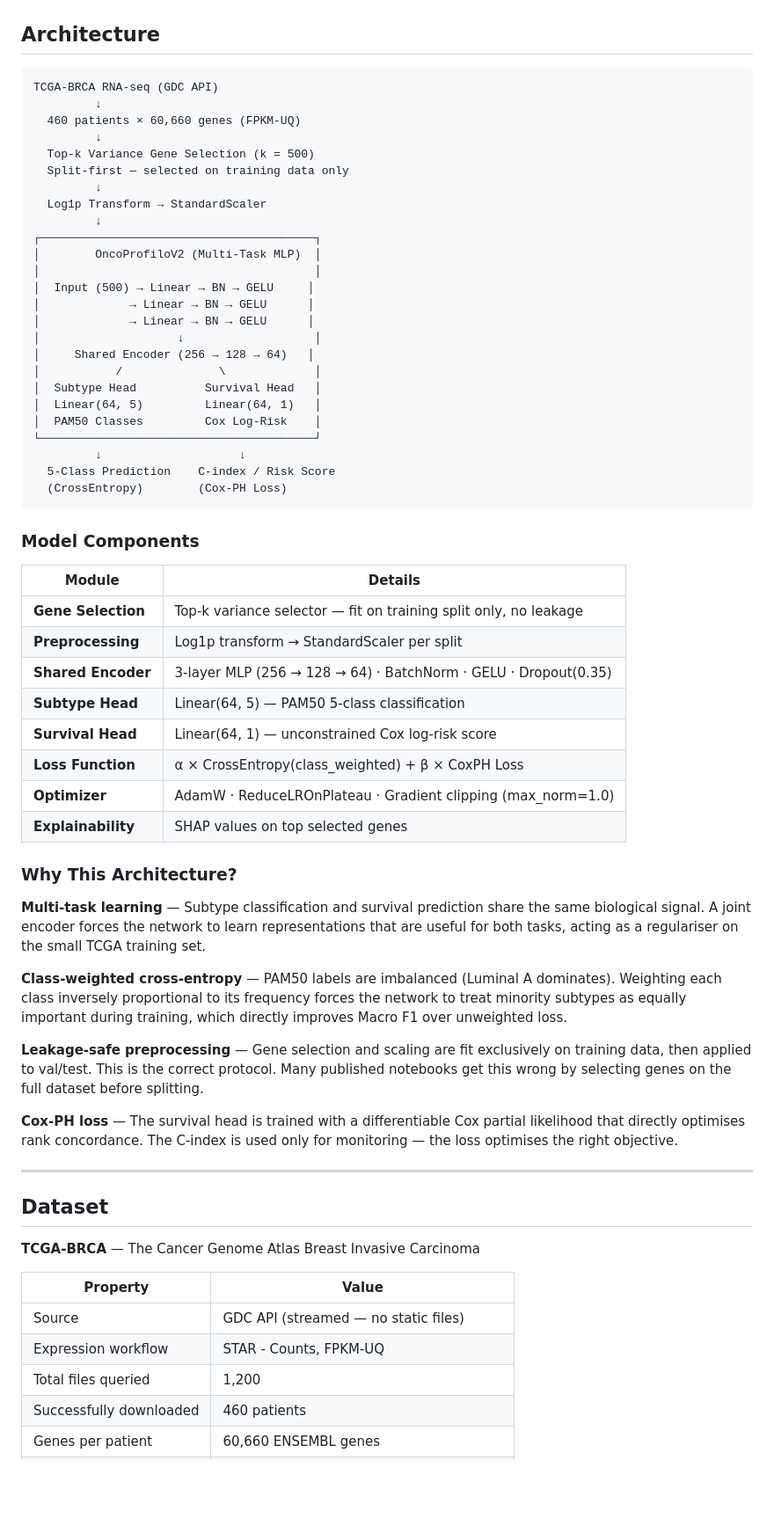
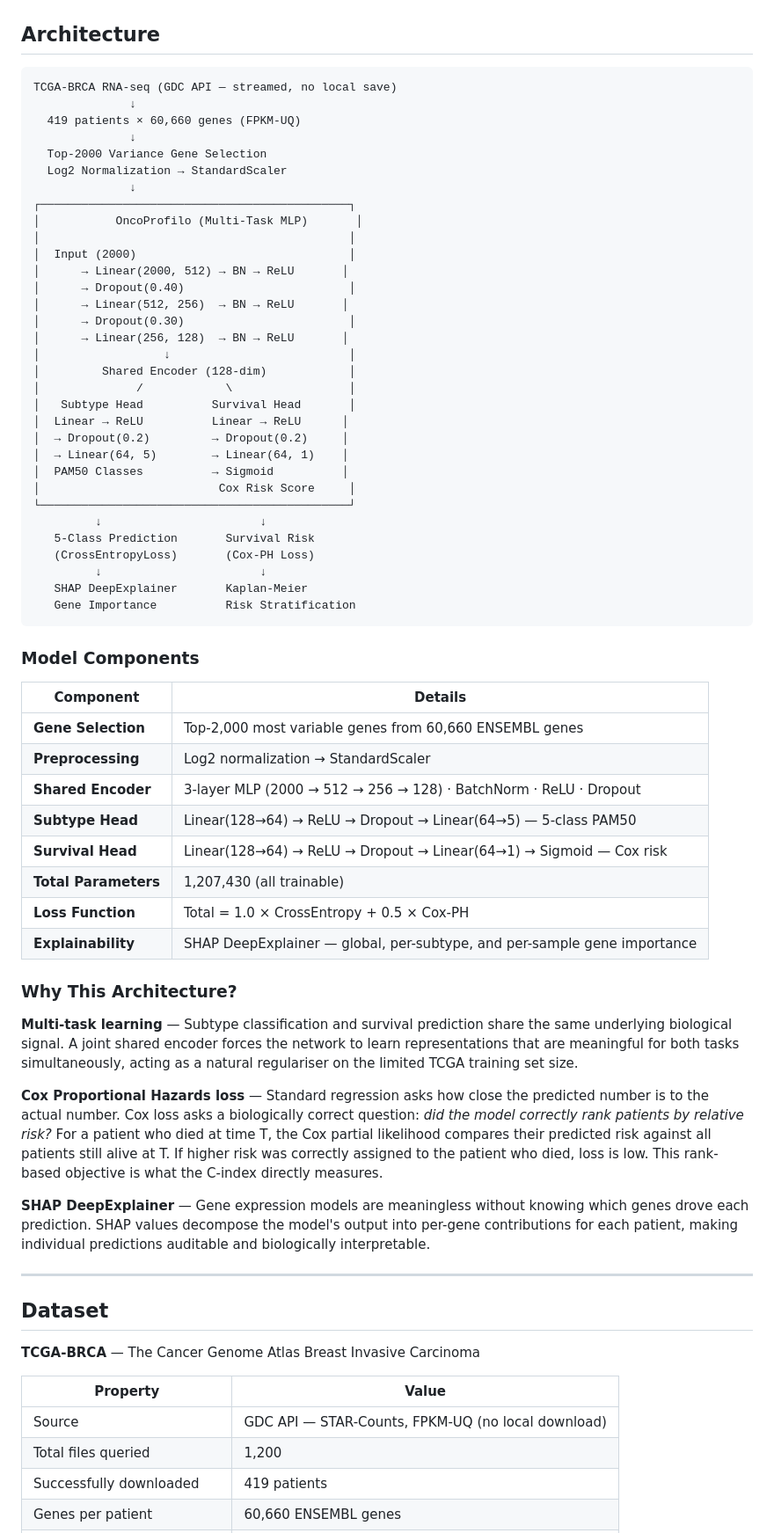
Before and after one commit to mohammedpanchla/OncoProfilo, a Markdown page: README.md, the part around one of its changes. Shown at 88% size. GitHub-like rendering; blank space fills up the shorter version.

````diff
--- a/README.md
+++ b/README.md
@@ -42,55 +60,60 @@ OncoProfilo v2 demonstrates that a single multi-task neural network can solve bo
 ## Architecture
 
 ```
-TCGA-BRCA RNA-seq (GDC API)
-         ↓
-  460 patients × 60,660 genes (FPKM-UQ)
-         ↓
-  Top-k Variance Gene Selection (k = 500)
-  Split-first — selected on training data only
-         ↓
-  Log1p Transform → StandardScaler
-         ↓
-┌────────────────────────────────────────┐
-│        OncoProfiloV2 (Multi-Task MLP)  │
-│                                        │
-│  Input (500) → Linear → BN → GELU     │
-│             → Linear → BN → GELU      │
-│             → Linear → BN → GELU      │
-│                    ↓                   │
-│     Shared Encoder (256 → 128 → 64)   │
-│           /              \             │
-│  Subtype Head          Survival Head   │
-│  Linear(64, 5)         Linear(64, 1)   │
-│  PAM50 Classes         Cox Log-Risk    │
-└────────────────────────────────────────┘
-         ↓                    ↓
-  5-Class Prediction    C-index / Risk Score
-  (CrossEntropy)        (Cox-PH Loss)
+TCGA-BRCA RNA-seq (GDC API — streamed, no local save)
+              ↓
+  419 patients × 60,660 genes (FPKM-UQ)
+              ↓
+  Top-2000 Variance Gene Selection
+  Log2 Normalization → StandardScaler
+              ↓
+┌─────────────────────────────────────────────┐
+│           OncoProfilo (Multi-Task MLP)       │
+│                                             │
+│  Input (2000)                               │
+│      → Linear(2000, 512) → BN → ReLU       │
+│      → Dropout(0.40)                        │
+│      → Linear(512, 256)  → BN → ReLU       │
+│      → Dropout(0.30)                        │
+│      → Linear(256, 128)  → BN → ReLU       │
+│                  ↓                          │
+│         Shared Encoder (128-dim)            │
+│              /            \                 │
+│   Subtype Head          Survival Head       │
+│  Linear → ReLU          Linear → ReLU      │
+│  → Dropout(0.2)         → Dropout(0.2)     │
+│  → Linear(64, 5)        → Linear(64, 1)    │
+│  PAM50 Classes          → Sigmoid          │
+│                          Cox Risk Score     │
+└─────────────────────────────────────────────┘
+         ↓                       ↓
+   5-Class Prediction       Survival Risk
+   (CrossEntropyLoss)       (Cox-PH Loss)
+         ↓                       ↓
+   SHAP DeepExplainer       Kaplan-Meier
+   Gene Importance          Risk Stratification
 ```
 
 ### Model Components
 
-| Module | Details |
+| Component | Details |
 |---|---|
-| **Gene Selection** | Top-k variance selector — fit on training split only, no leakage |
-| **Preprocessing** | Log1p transform → StandardScaler per split |
-| **Shared Encoder** | 3-layer MLP (256 → 128 → 64) · BatchNorm · GELU · Dropout(0.35) |
-| **Subtype Head** | Linear(64, 5) — PAM50 5-class classification |
-| **Survival Head** | Linear(64, 1) — unconstrained Cox log-risk score |
-| **Loss Function** | α × CrossEntropy(class_weighted) + β × CoxPH Loss |
-| **Optimizer** | AdamW · ReduceLROnPlateau · Gradient clipping (max_norm=1.0) |
-| **Explainability** | SHAP values on top selected genes |
+| **Gene Selection** | Top-2,000 most variable genes from 60,660 ENSEMBL genes |
+| **Preprocessing** | Log2 normalization → StandardScaler |
+| **Shared Encoder** | 3-layer MLP (2000 → 512 → 256 → 128) · BatchNorm · ReLU · Dropout |
+| **Subtype Head** | Linear(128→64) → ReLU → Dropout → Linear(64→5) — 5-class PAM50 |
+| **Survival Head** | Linear(128→64) → ReLU → Dropout → Linear(64→1) → Sigmoid — Cox risk |
+| **Total Parameters** | 1,207,430 (all trainable) |
+| **Loss Function** | Total = 1.0 × CrossEntropy + 0.5 × Cox-PH |
+| **Explainability** | SHAP DeepExplainer — global, per-subtype, and per-sample gene importance |
 
 ### Why This Architecture?
 
-**Multi-task learning** — Subtype classification and survival prediction share the same biological signal. A joint encoder forces the network to learn representations that are useful for both tasks, acting as a regulariser on the small TCGA training set.
+**Multi-task learning** — Subtype classification and survival prediction share the same underlying biological signal. A joint shared encoder forces the network to learn representations that are meaningful for both tasks simultaneously, acting as a natural regulariser on the limited TCGA training set size.
 
-**Class-weighted cross-entropy** — PAM50 labels are imbalanced (Luminal A dominates). Weighting each class inversely proportional to its frequency forces the network to treat minority subtypes as equally important during training, which directly improves Macro F1 over unweighted loss.
+**Cox Proportional Hazards loss** — Standard regression asks how close the predicted number is to the actual number. Cox loss asks a biologically correct question: *did the model correctly rank patients by relative risk?* For a patient who died at time T, the Cox partial likelihood compares their predicted risk against all patients still alive at T. If higher risk was correctly assigned to the patient who died, loss is low. This rank-based objective is what the C-index directly measures.
 
-**Leakage-safe preprocessing** — Gene selection and scaling are fit exclusively on training data, then applied to val/test. This is the correct protocol. Many published notebooks get this wrong by selecting genes on the full dataset before splitting.
-
-**Cox-PH loss** — The survival head is trained with a differentiable Cox partial likelihood that directly optimises rank concordance. The C-index is used only for monitoring — the loss optimises the right objective.
+**SHAP DeepExplainer** — Gene expression models are meaningless without knowing which genes drove each prediction. SHAP values decompose the model's output into per-gene contributions for each patient, making individual predictions auditable and biologically interpretable.
 
 ---
 
@@ -100,8 +123,7 @@ TCGA-BRCA RNA-seq (GDC API)
 
 | Property | Value |
 |---|---|
-| Source | GDC API (streamed — no static files) |
-| Expression workflow | STAR - Counts, FPKM-UQ |
+| Source | GDC API — STAR-Counts, FPKM-UQ (no local download) |
 | Total files queried | 1,200 |
-| Successfully downloaded | 460 patients |
+| Successfully downloaded | 419 patients |
 | Genes per patient | 60,660 ENSEMBL genes |
````
Also changed, not shown: other parts of README.md (+124 -130 lines).
